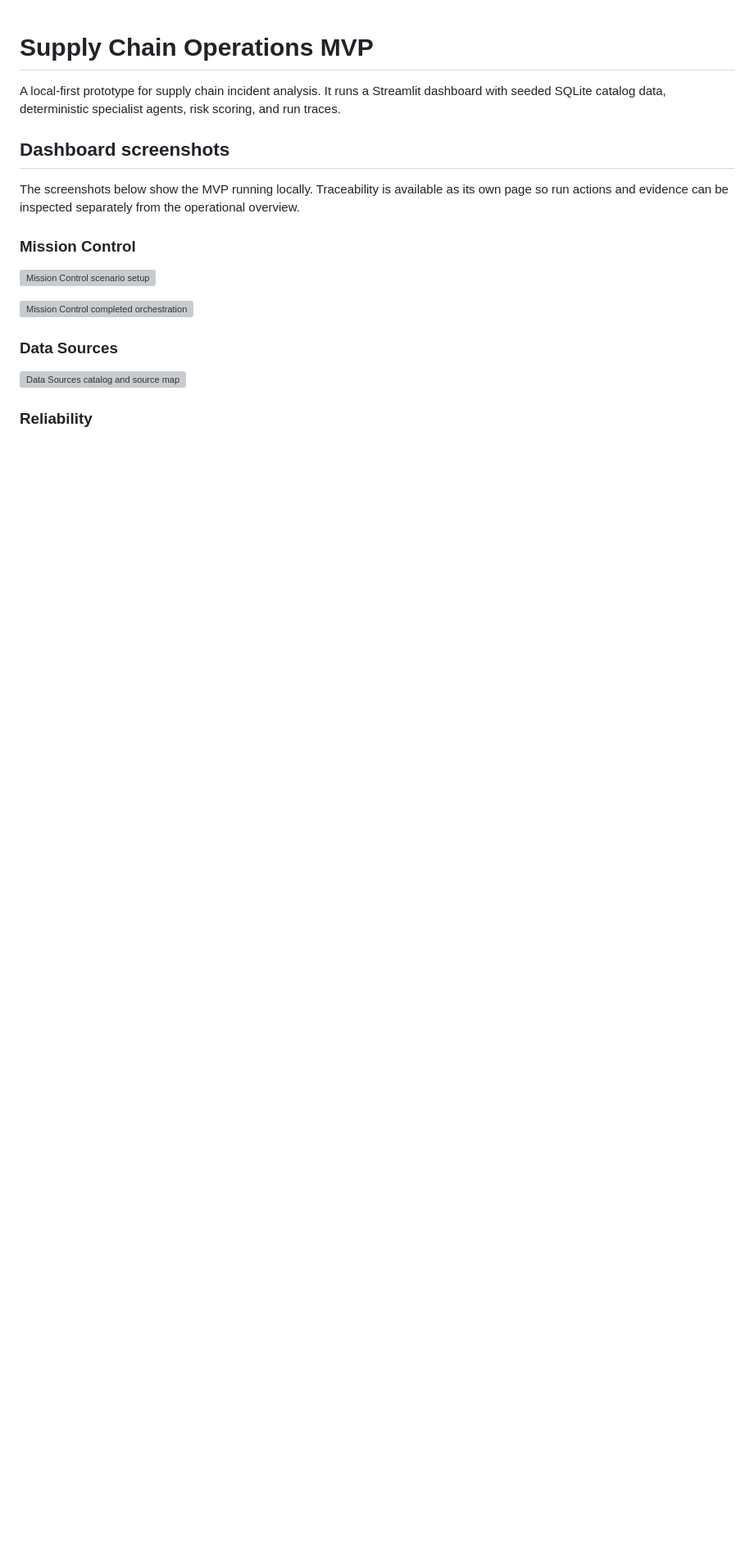
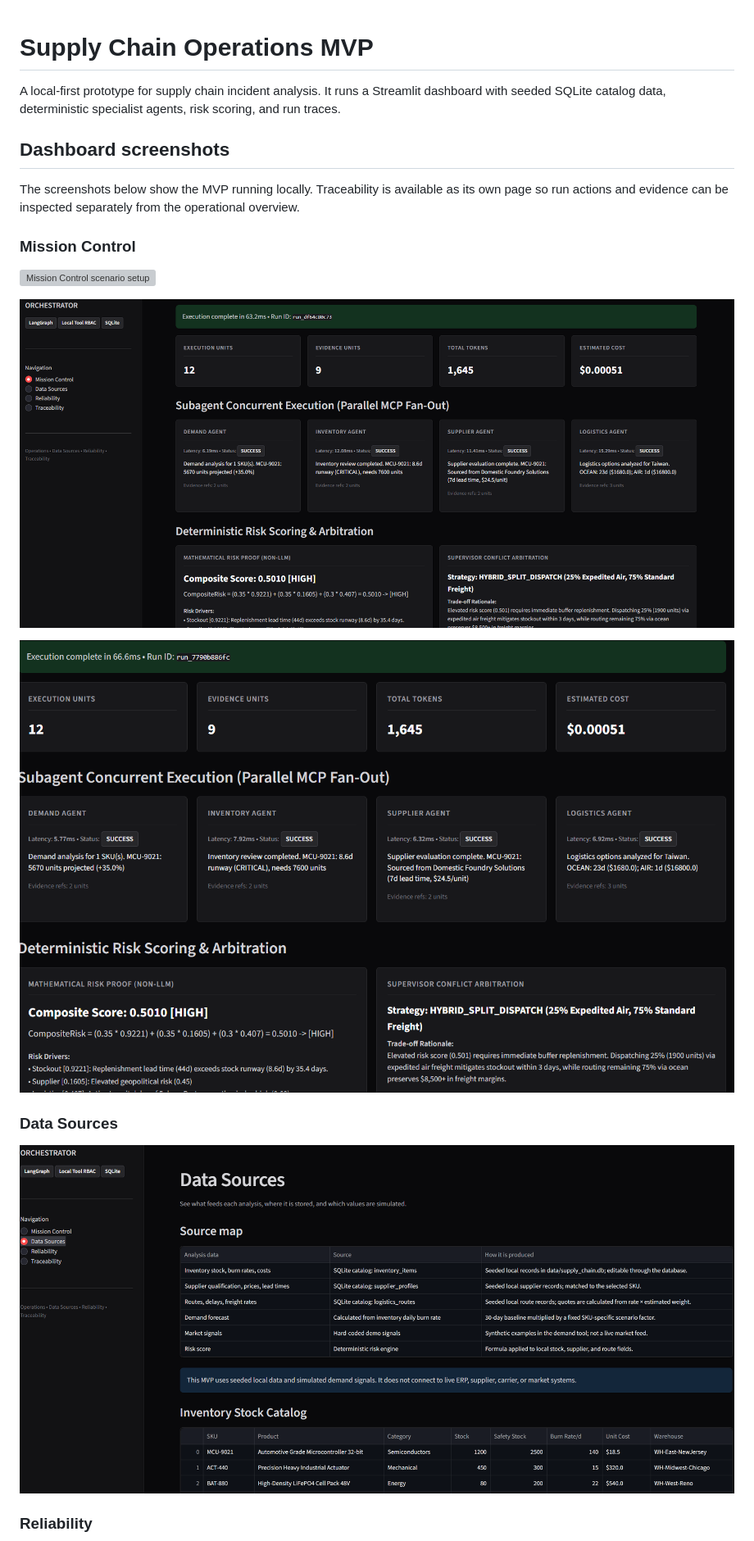
Before and after one commit to SaiMalleshB/supply-chain-operations-mvp, a Markdown page: README.md, the part around one of its changes. Shown at 82% size. Drawn GitHub-style; pictures changed too: screenshots/data-sources.png (added), screenshots/mission-control-run.png (added), screenshots/orchestration-summary.png (added); blank space fills up the shorter version; grey boxes are pictures that could not be loaded.

Commit message:
Refresh README screenshots with user captures

```diff
--- a/README.md
+++ b/README.md
@@ -10,11 +10,13 @@ The screenshots below show the MVP running locally. Traceability is available as
 
 ![Mission Control scenario setup](screenshots/mission-control.jpg)
 
-![Mission Control completed orchestration](screenshots/mission-control-results.jpg)
+![Mission Control completed orchestration](screenshots/mission-control-run.png)
+
+![Orchestration summary, specialist results, and risk score](screenshots/orchestration-summary.png)
 
 ### Data Sources
 
-![Data Sources catalog and source map](screenshots/data-sources.jpg)
+![Data Sources catalog and source map](screenshots/data-sources.png)
 
 ### Reliability
 
```
Also changed, not shown: other parts of README.md (+2 -2 lines), screenshots/reliability.png (added), screenshots/traceability.png (added).
